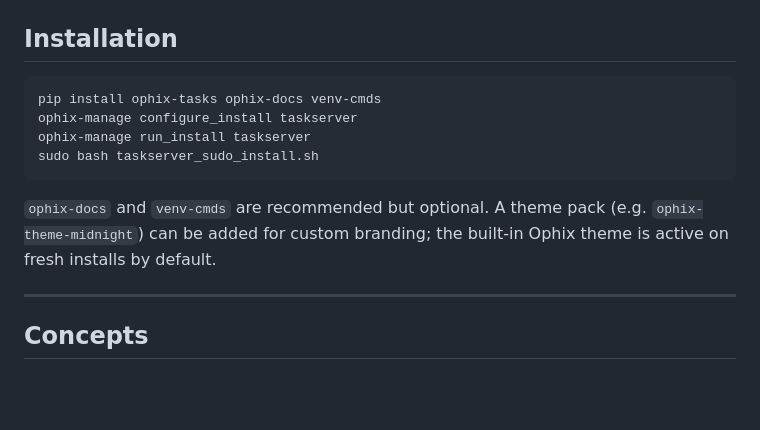
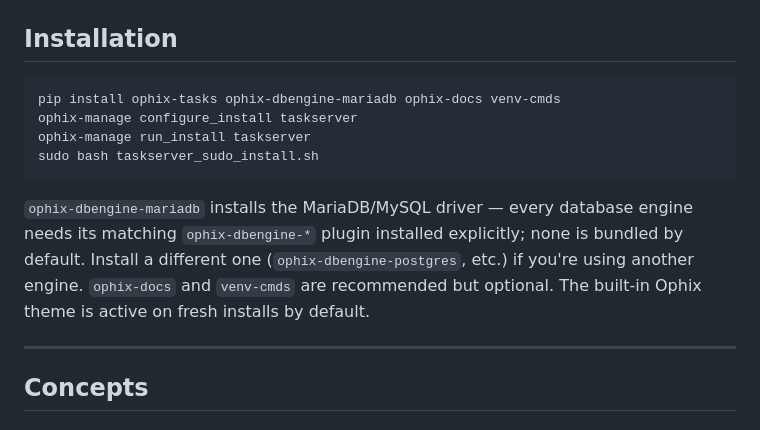
Before and after one commit to ophixproject/ophix-tasks, a Markdown page: README.md, the part around the change. Drawn GitHub-style; blank space fills up the shorter version.

````diff
--- a/README.md
+++ b/README.md
@@ -9,14 +9,17 @@ Operators define named Schedules containing task definitions. Clients are grante
 ## Installation
 
 ```bash
-pip install ophix-tasks ophix-docs venv-cmds
+pip install ophix-tasks ophix-dbengine-mariadb ophix-docs venv-cmds
 ophix-manage configure_install taskserver
 ophix-manage run_install taskserver
 sudo bash taskserver_sudo_install.sh
 ```
 
-`ophix-docs` and `venv-cmds` are recommended but optional. A theme pack (e.g. `ophix-theme-midnight`) can be added for
-custom branding; the built-in Ophix theme is active on fresh installs by default.
+`ophix-dbengine-mariadb` installs the MariaDB/MySQL driver — every database engine needs its
+matching `ophix-dbengine-*` plugin installed explicitly; none is bundled by default. Install a
+different one (`ophix-dbengine-postgres`, etc.) if you're using another engine. `ophix-docs` and
+`venv-cmds` are recommended but optional. The built-in Ophix theme is active on fresh installs by
+default.
 
 ---
 
````
Also changed, not shown: installation.md (added, +199 -0 lines).
